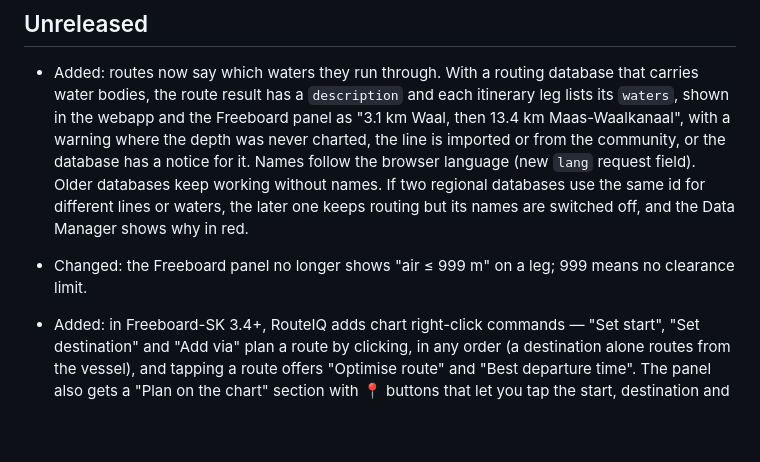
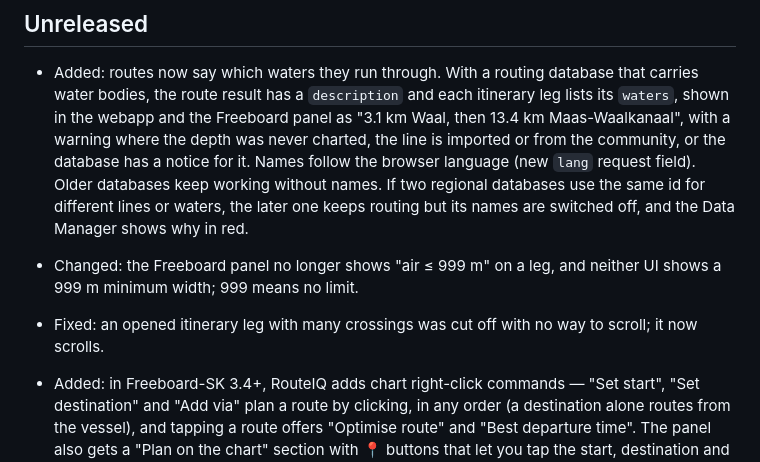
Before and after one commit to marcelrv/signalk-routeiq, a Markdown page: CHANGELOG.md, the part around the change. GitHub-like rendering; blank space fills up the shorter version.

Commit message:
CHANGELOG: itinerary scroll fix and hidden 999 m width

```diff
--- a/CHANGELOG.md
+++ b/CHANGELOG.md
@@ -13,8 +13,11 @@
   keeps routing but its names are switched off, and the Data Manager shows
   why in red.
 
-- Changed: the Freeboard panel no longer shows "air ≤ 999 m" on a leg; 999 means
-  no clearance limit.
+- Changed: the Freeboard panel no longer shows "air ≤ 999 m" on a leg, and
+  neither UI shows a 999 m minimum width; 999 means no limit.
+
+- Fixed: an opened itinerary leg with many crossings was cut off with no way
+  to scroll; it now scrolls.
 
 - Added: in Freeboard-SK 3.4+, RouteIQ adds chart right-click commands —
   "Set start", "Set destination" and "Add via" plan a route by clicking,
```
